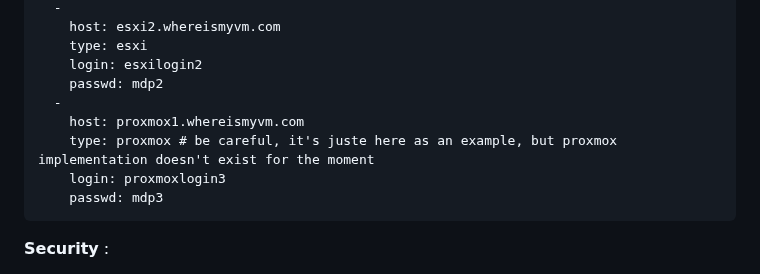
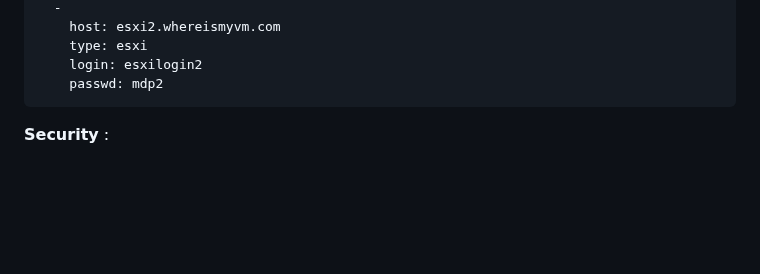
Before and after one commit to nfourniol/whereismyvm, a Markdown page: README.md, the part around the change. GitHub-like rendering; blank space fills up the shorter version.

````diff
--- a/README.md
+++ b/README.md
@@ -29,11 +29,6 @@ esxi:
     type: esxi
     login: esxilogin2
     passwd: mdp2
-  -
-    host: proxmox1.whereismyvm.com
-    type: proxmox # be careful, it's juste here as an example, but proxmox implementation doesn't exist for the moment
-    login: proxmoxlogin3
-    passwd: mdp3
 ```
 
 **Security** :
````
